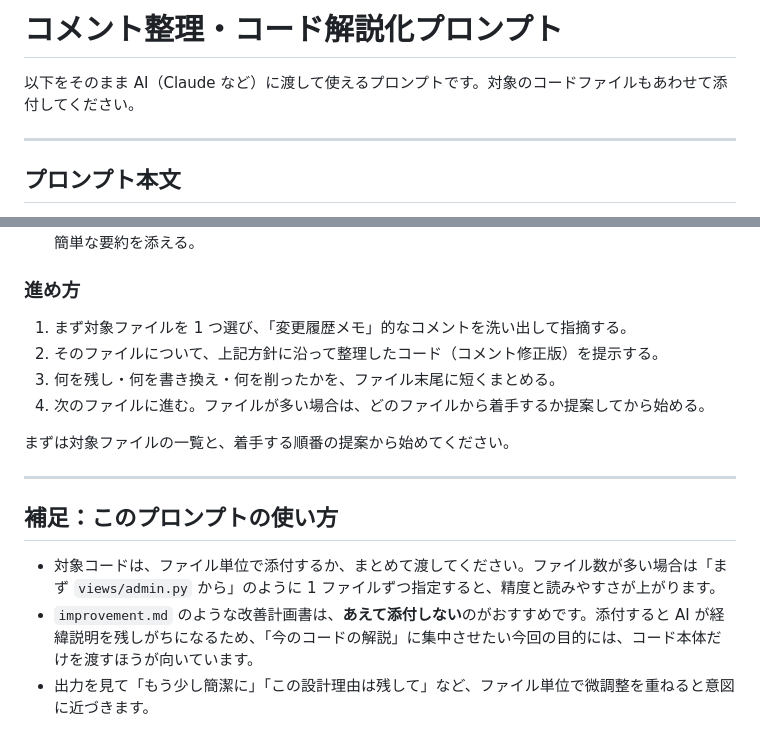
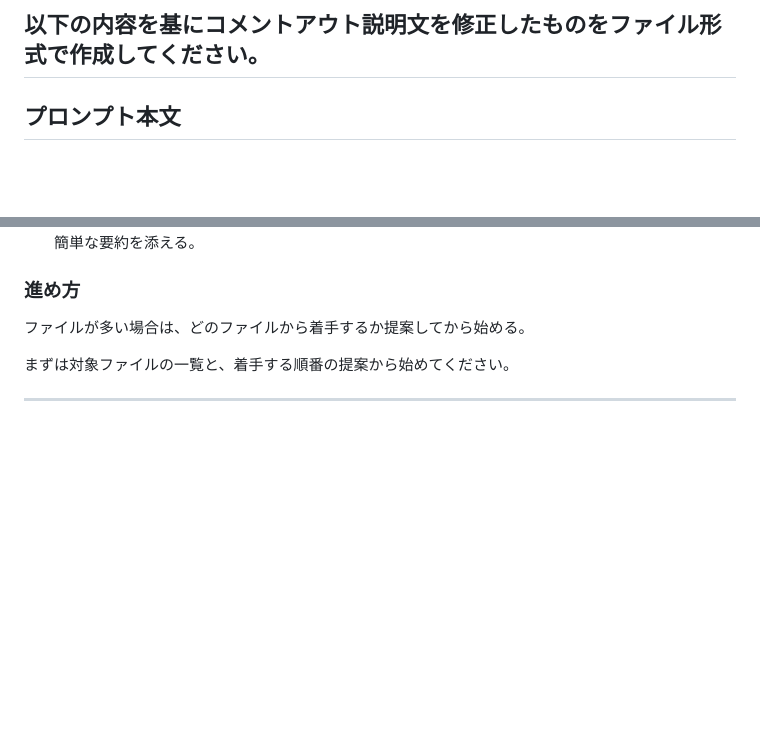
Before and after one commit to Yuta1728/blog_project_private, a Markdown page: matome/pronpt.md, 2 parts joined by grey strips. GitHub-like rendering; blank space fills up the shorter version.

Commit message:
プロンプト修正

```diff
--- a/matome/pronpt.md
+++ b/matome/pronpt.md
@@ -1,7 +1,4 @@
-# コメント整理・コード解説化プロンプト
-
-以下をそのまま AI（Claude など）に渡して使えるプロンプトです。対象のコードファイルもあわせて添付してください。
-
+以下の内容を基にコメントアウト説明文を修正したものをファイル形式で作成してください。
 ---
 
 ## プロンプト本文
@@ -47,17 +44,8 @@
 
 ### 進め方
 
-1. まず対象ファイルを 1 つ選び、「変更履歴メモ」的なコメントを洗い出して指摘する。
-2. そのファイルについて、上記方針に沿って整理したコード（コメント修正版）を提示する。
-3. 何を残し・何を書き換え・何を削ったかを、ファイル末尾に短くまとめる。
-4. 次のファイルに進む。ファイルが多い場合は、どのファイルから着手するか提案してから始める。
+ファイルが多い場合は、どのファイルから着手するか提案してから始める。
 
 まずは対象ファイルの一覧と、着手する順番の提案から始めてください。
 
 ---
-
-## 補足：このプロンプトの使い方
-
-- 対象コードは、ファイル単位で添付するか、まとめて渡してください。ファイル数が多い場合は「まず `views/admin.py` から」のように 1 ファイルずつ指定すると、精度と読みやすさが上がります。
-- `improvement.md` のような改善計画書は、**あえて添付しない**のがおすすめです。添付すると AI が経緯説明を残しがちになるため、「今のコードの解説」に集中させたい今回の目的には、コード本体だけを渡すほうが向いています。
-- 出力を見て「もう少し簡潔に」「この設計理由は残して」など、ファイル単位で微調整を重ねると意図に近づきます。
```
